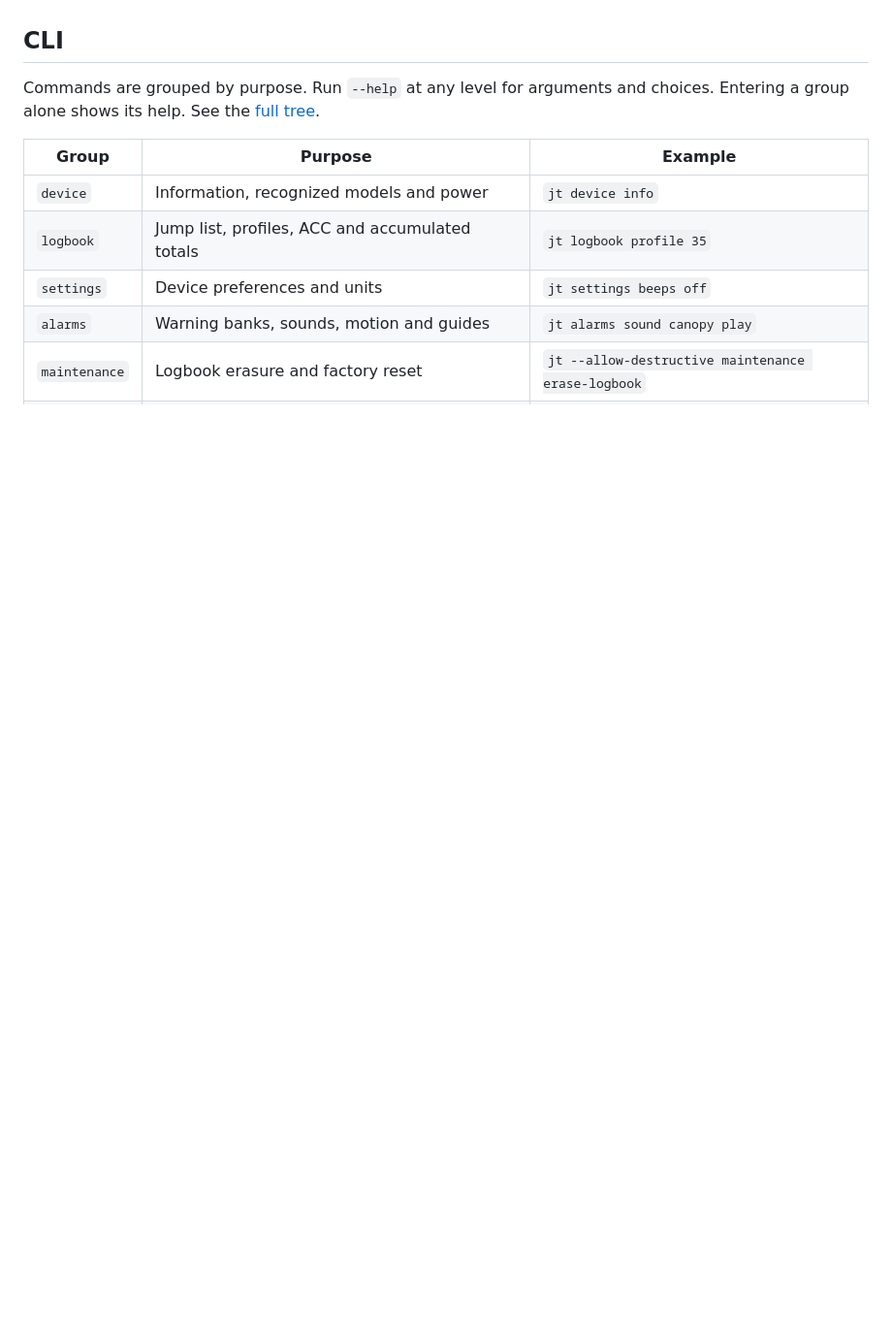
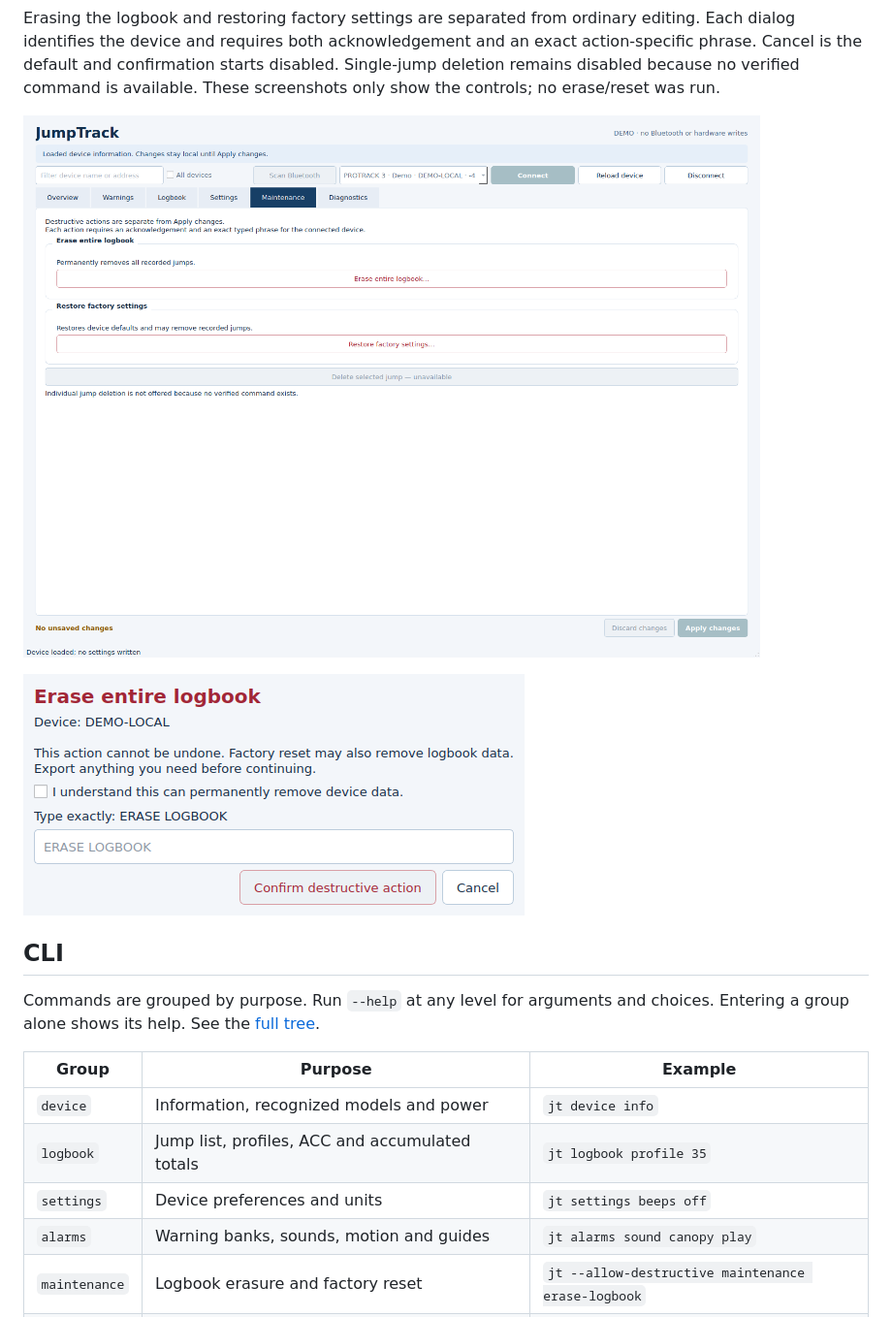
Before and after one commit to emoninet2/lb-jumptrack, a Markdown page: README.md, the part around one of its changes. Shown at 97% size. Rendered like a GitHub page; pictures changed too: docs/images/desktop-erase-confirmation.png (added), docs/images/desktop-maintenance.png (added); folded sections open; blank space fills up the shorter version.

Commit message:
Add desktop GUI with staged settings and profile charts

```diff
--- a/README.md
+++ b/README.md
@@ -21,3 +95,14 @@ live request. Constants, help, the command tree and dry runs need no connection.
+Erasing the logbook and restoring factory settings are separated from ordinary
+editing. Each dialog identifies the device and requires both acknowledgement and
+an exact action-specific phrase. Cancel is the default and confirmation starts
+disabled. Single-jump deletion remains disabled because no verified command is
+available. These screenshots only show the controls; no erase/reset was run.
+
+![Demo maintenance page with separate erase and factory-reset actions](docs/images/desktop-maintenance.png)
+
+![Demo logbook erase confirmation with unchecked acknowledgement and disabled confirmation](docs/images/desktop-erase-confirmation.png)
+
+</details>
 
 ## CLI
 
```
Also changed, not shown: other parts of README.md (+77 -1 lines), docs/GUI.md (added, +157 -0 lines), docs/images/desktop-logbook.png (added), docs/images/desktop-overview.png (added), docs/images/desktop-settings.png (added), docs/images/desktop-warnings.png (added), 8 other files.
